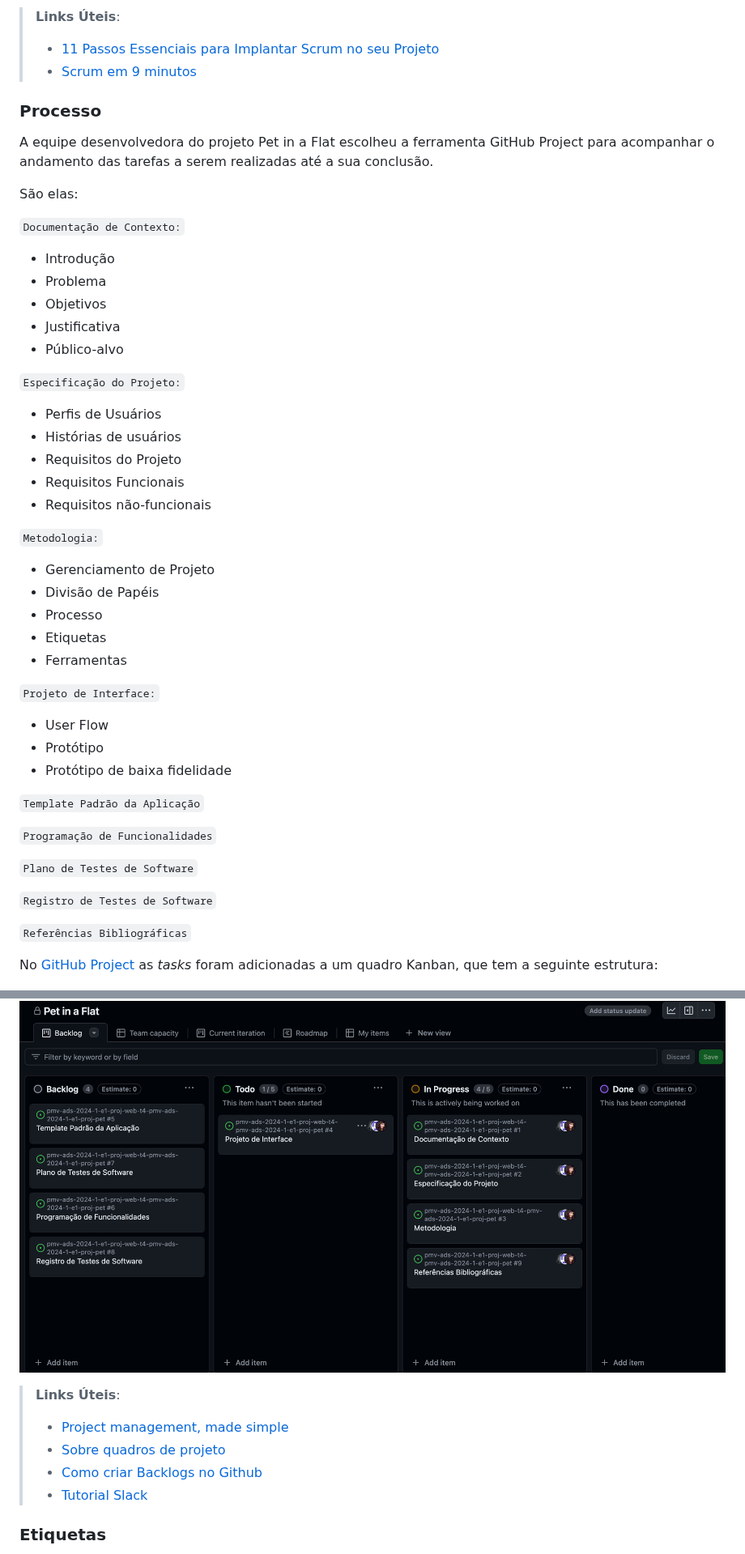
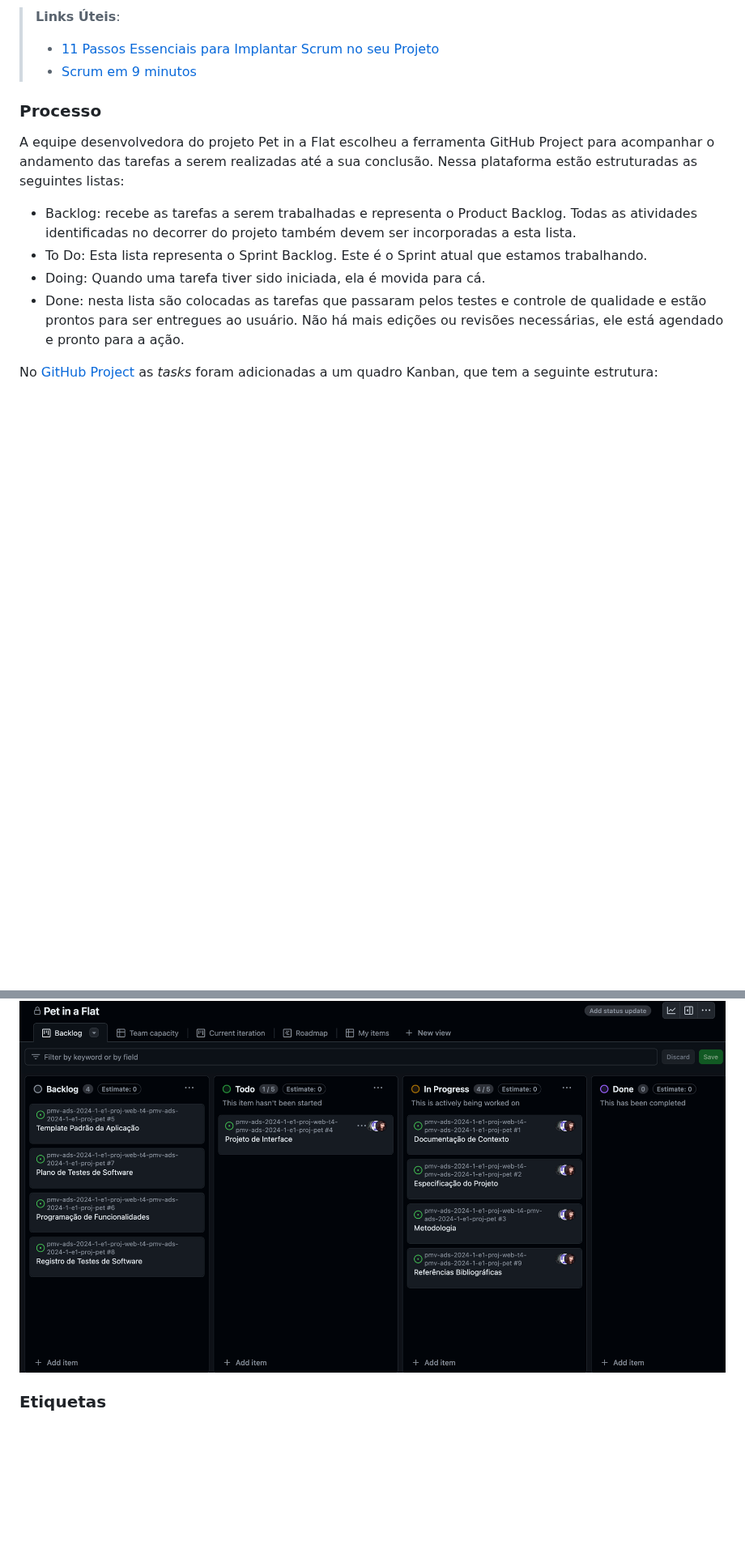
Before and after one commit to ICEI-PUC-Minas-PMV-ADS/pmv-ads-2024-1-e1-proj-web-t4-pmv-ads-2024-1-e1-proj-pet, a Markdown page: documentos/03-Metodologia.md, 2 parts joined by grey strips. Shown at 81% size. Drawn GitHub-style; blank space fills up the shorter version.

```diff
--- a/documentos/03-Metodologia.md
+++ b/documentos/03-Metodologia.md
@@ -24,63 +24,17 @@ A equipe utiliza o Scrum como base para definição do processo de desenvolvimen
 
 ### Processo
 
-A equipe desenvolvedora do projeto Pet in a Flat escolheu a ferramenta GitHub Project para acompanhar o andamento das tarefas a serem realizadas até a sua conclusão.
+A equipe desenvolvedora do projeto Pet in a Flat escolheu a ferramenta GitHub Project para acompanhar o andamento das tarefas a serem realizadas até a sua conclusão. Nessa plataforma estão estruturadas as seguintes listas:
 
-São elas:
+- Backlog: recebe as tarefas a serem trabalhadas e representa o Product Backlog. Todas as atividades identificadas no decorrer do projeto também devem ser incorporadas a esta lista.
+-  To Do: Esta lista representa o Sprint Backlog. Este é o Sprint atual que estamos trabalhando.
+- Doing: Quando uma tarefa tiver sido iniciada, ela é movida para cá.
+- Done: nesta lista são colocadas as tarefas que passaram pelos testes e controle de qualidade e estão prontos para ser entregues ao usuário. Não há mais edições ou revisões necessárias, ele está agendado e pronto para a ação.
 
-`Documentação de Contexto:`
-<ul>
-<li>Introdução</li>
-<li>Problema</li>
-<li>Objetivos</li>
-<li>Justificativa</li>
-<li>Público-alvo</li>
-</ul>
-
-`Especificação do Projeto:`
-<ul>
-<li>Perfis de Usuários</li>
-<li>Histórias de usuários</li>
-<li>Requisitos do Projeto</li>
-  <li>Requisitos Funcionais</li>
-  <li>Requisitos não-funcionais</li>
-</ul>
-
-`Metodologia:`
-<ul>
-<li>Gerenciamento de Projeto</li>
-    <li>Divisão de Papéis</li>
-    <li>Processo</li>
-    <li>Etiquetas</li>
-    <li>Ferramentas</li>
-</ul>
-
-`Projeto de Interface:`
-<ul>
-<li>User Flow</li>
-<li>Protótipo</li>
-  <li>Protótipo de baixa fidelidade</li>
-</ul>
-
-`Template Padrão da Aplicação`
-
-`Programação de Funcionalidades`
-
-`Plano de Testes de Software`
-
-`Registro de Testes de Software`
-
-`Referências Bibliográficas`
 
 No [GitHub Project](https://github.com/orgs/ICEI-PUC-Minas-PMV-ADS/projects/970) as *tasks* foram adicionadas a um quadro Kanban, que tem a seguinte estrutura:
 
   ![Imagem do quadro Kanban](/documentos/img/kanban.png)
-
-> **Links Úteis**:
-> - [Project management, made simple](https://github.com/features/project-management/)
-> - [Sobre quadros de projeto](https://docs.github.com/pt/github/managing-your-work-on-github/about-project-boards)
-> - [Como criar Backlogs no Github](https://www.youtube.com/watch?v=RXEy6CFu9Hk)
-> - [Tutorial Slack](https://slack.com/intl/en-br/)
 
 
 ### Etiquetas
```
